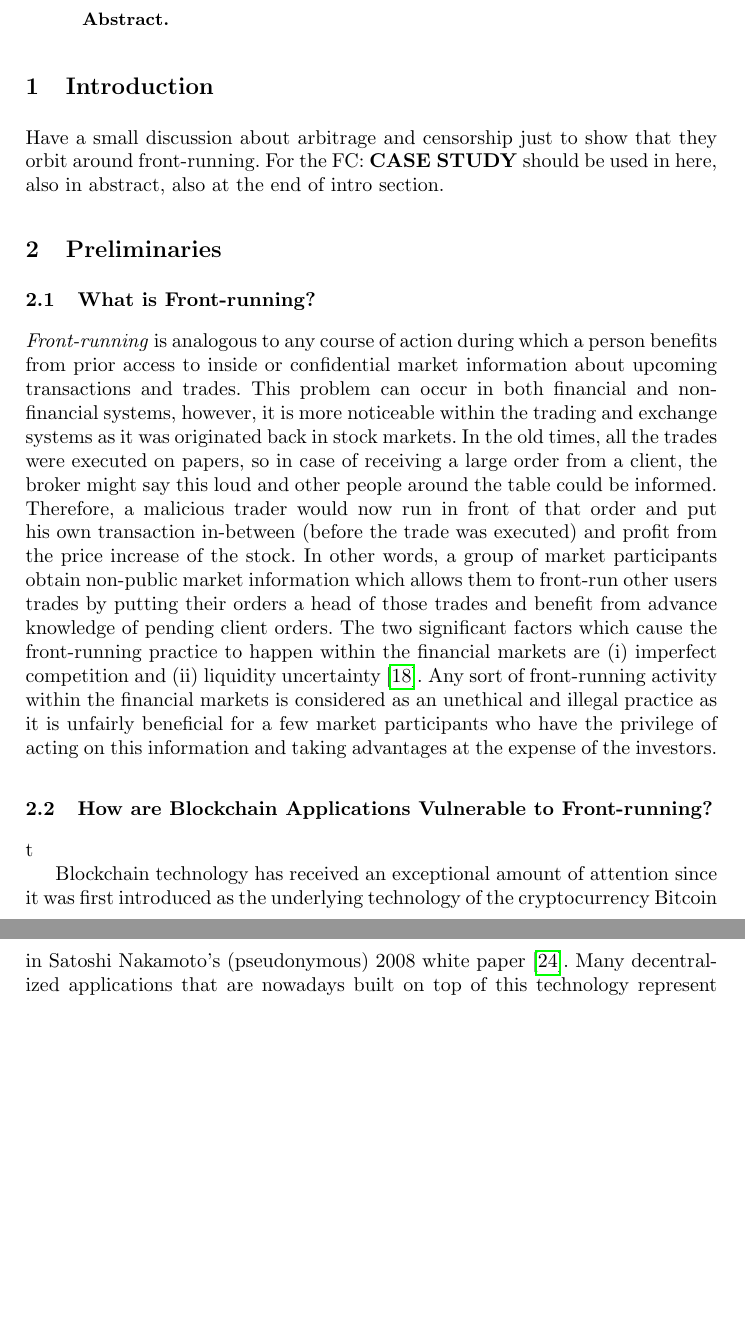
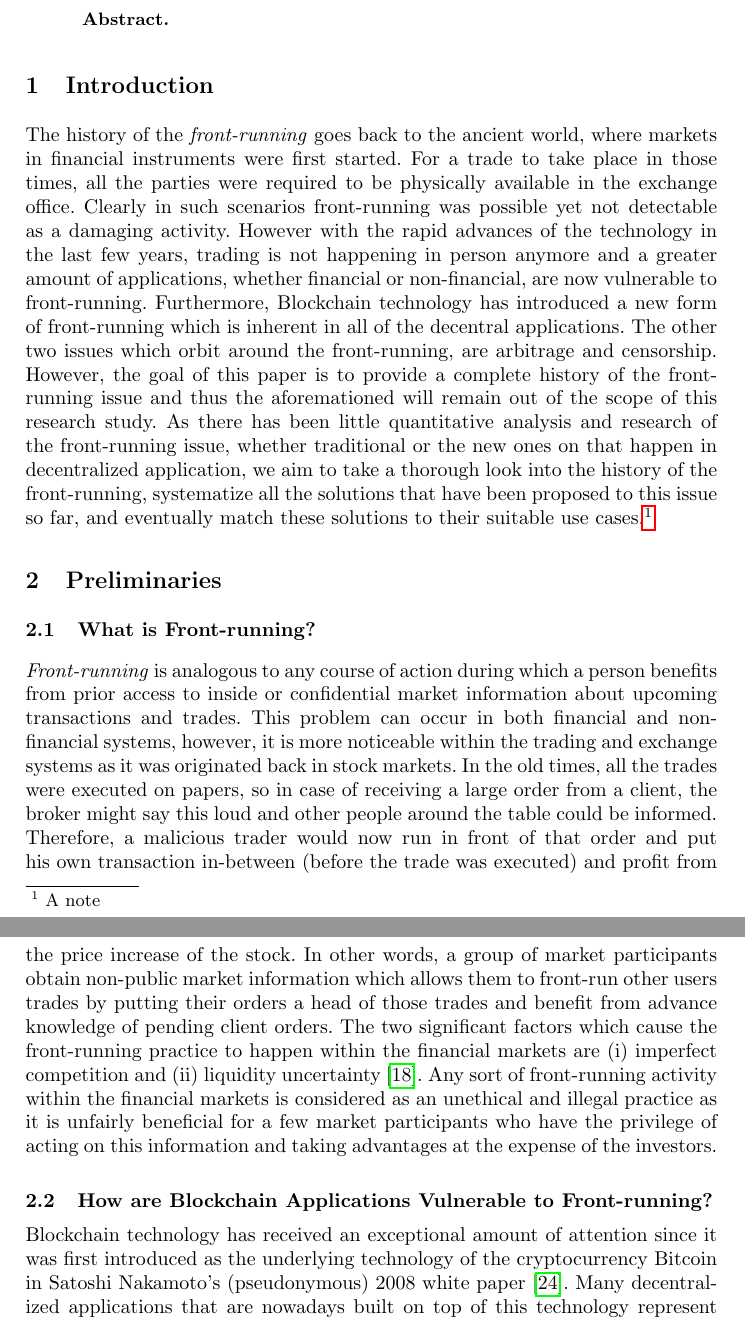
Before and after one commit to MadibaGroup/2018-Dolunay, a LaTeX paper (frontrunning/Latex/main.tex, which reads frontrunning/Latex/sections/paper.tex): two parts of pages 1 and 2 of 16, joined at a grey line, cut so that both start at the same text, the shorter picture padded with empty space. Compiled offline with pdfLaTeX.

Commit message:
[frontrunning] Intro

```diff
--- a/frontrunning/Latex/sections/paper.tex
+++ b/frontrunning/Latex/sections/paper.tex
@@ -1,9 +1,15 @@
 % !TEX root = ../main.tex
 
 \section{Introduction}
+The history of the \emph{front-running} goes back to the ancient world, where markets in financial instruments were first started. For a trade to take place in those times, all the parties were required to be physically available in the exchange office. Clearly in such scenarios front-running was possible yet not detectable as a damaging activity. However with the rapid advances of the technology in the last few years, trading is not happening in person anymore and a greater amount of applications, whether financial or non-financial, are now vulnerable to front-running. Furthermore, Blockchain technology has introduced a new form of front-running which is inherent in all of the decentral applications. The other two issues which orbit around the front-running, are arbitrage and censorship. However, the goal of this paper is to provide a complete history of the front-running issue and thus the aforemationed will remain out of the scope of this research study. As there has been little quantitative analysis and research of the front-running issue, whether traditional or the new ones on that happen in decentralized application, we aim to take a thorough look into the history of the front-running, systematize all the solutions that have been proposed to this issue so far, and eventually match these solutions to their suitable use cases.\footnote{A note}
 
-Have a small discussion about arbitrage and censorship just to show that they orbit around front-running.
-For the FC: \textbf{CASE STUDY} should be used in here, also in abstract, also at the end of intro section.
+
+
+
+
+
+%Have a small discussion about arbitrage and censorship just to show that they orbit around front-running.
+%For the FC: \textbf{CASE STUDY} should be used in here, also in abstract, also at the end of intro section.
 
 % Why is this important.
 % PAPER BEING SOLD HERE
@@ -29,8 +35,7 @@ For the FC: \textbf{CASE STUDY} should be used in here, also in abstract, also a
 
 
 \subsection{How are Blockchain Applications Vulnerable to Front-running?} %which blockchain applications?
-\label{sec:Front Running on the Blockchains}t
-
+\label{sec:Front Running on the Blockchains}
 
 %Jeremy's Comments: Find some examples; you have to justify why you talked about only a specific group of examples. Need to have a criteria for what is vulnerable to frontrunning: like top ten dapps from specific blogs. Have a criteria.
 
```
Also changed, not shown: frontrunning/Latex/main.pdf.
